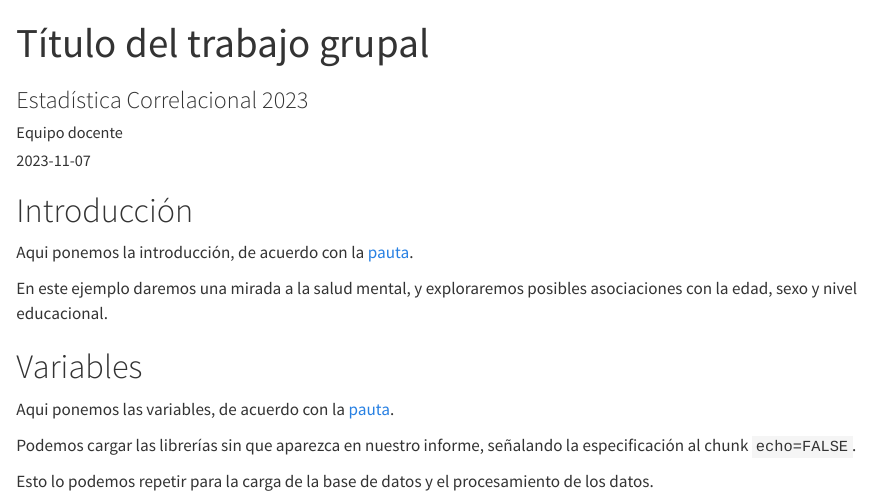
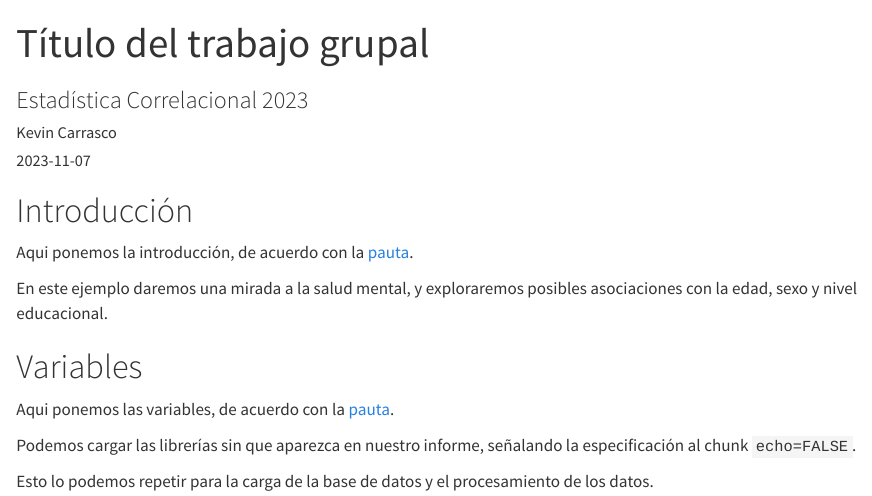
Before and after one commit to multinivel-facso/trabajo1-grupo-prueba, a Quarto document (plantilla_informe.qmd): the page in a window 1100 px wide, from its top. Rendered offline with R 4.5, knitr and Pandoc in place of Quarto, with nearby package versions; code that draws random numbers runs with fixed seeds of ours.

Commit message:
cambio autor

```diff
--- a/plantilla_informe.qmd
+++ b/plantilla_informe.qmd
@@ -1,7 +1,7 @@
 ---
 title: "Título del trabajo grupal"
 subtitle: "Estadística Correlacional 2023"
-author: "Equipo docente"
+author: "Kevin Carrasco"
 date: "2023-11-07"
 lang: es
 format: html
```
Also changed, not shown: plantilla_informe.qmd (3 more changed lines), 1 other file.
